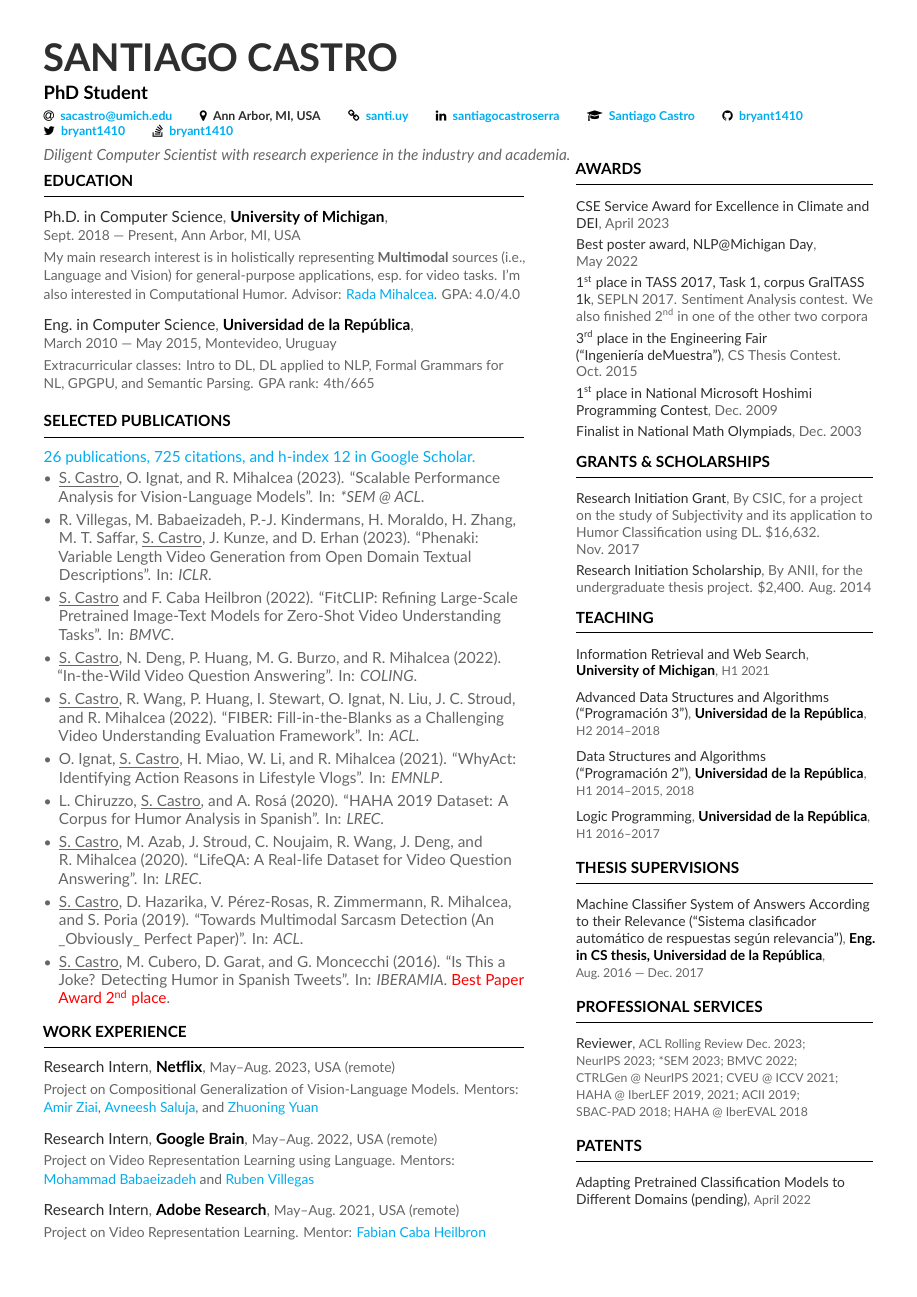
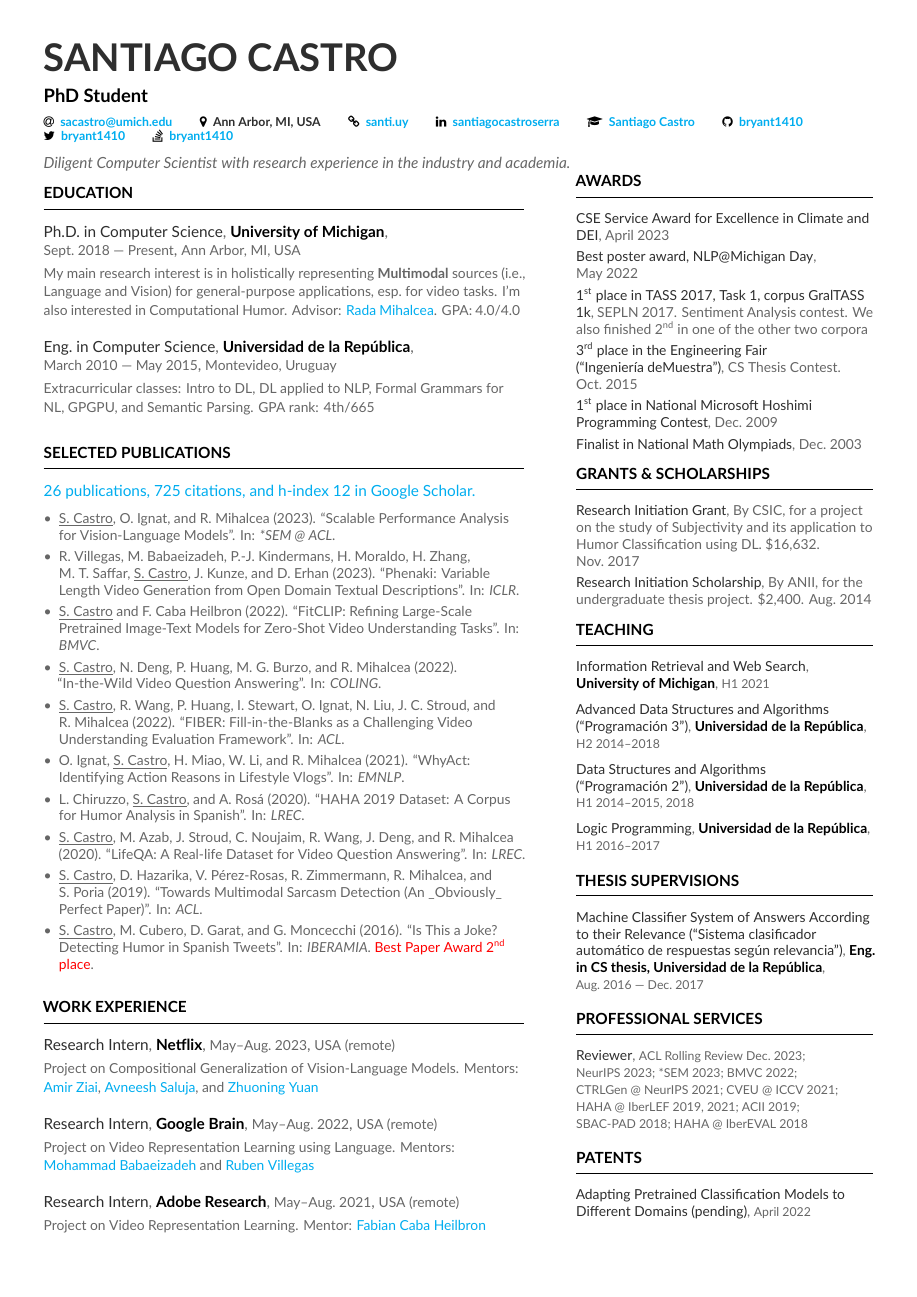
Before and after one commit to bryant1410/resume, a LaTeX CV (main.tex): page 1 of 2. Compiled offline with XeLaTeX.

Commit message:
Make the bibliography text smaller

```diff
--- a/main.tex
+++ b/main.tex
@@ -26,6 +26,8 @@
 \DeclareNameAlias{author}{given-family}
 
 \addbibresource{main.bib}
+
+\AtBeginBibliography{\small}
 
 \AtEveryBibitem{\clearfield{pages}}
 \AtEveryBibitem{\clearfield{volume}}
```
Also changed, not shown: main.tex (1 more changed lines).
